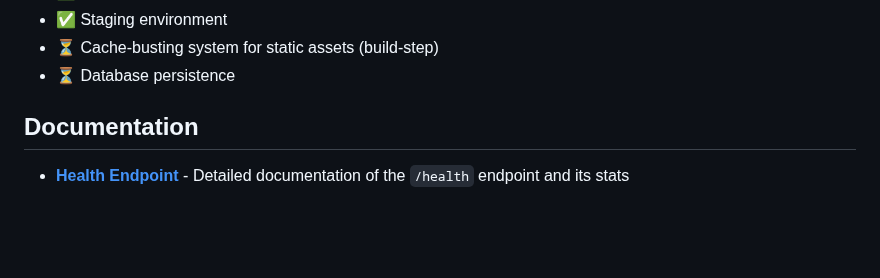
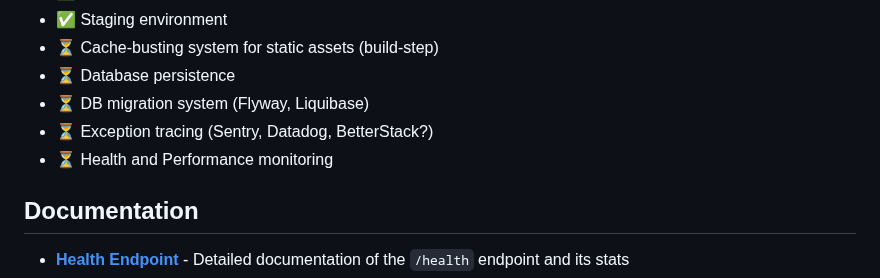
Before and after one commit to epic-64/cascade, a Markdown page: README.md, the part around the change. GitHub-like rendering; blank space fills up the shorter version.

Commit message:
update README.md to add details on DB migration system, exception tracing, and health/performance monitoring

```diff
--- a/README.md
+++ b/README.md
@@ -119,6 +119,9 @@ sbt "js/fullLinkJS"
 - ✅ Staging environment
 - ⏳ Cache-busting system for static assets (build-step)
 - ⏳ Database persistence
+- ⏳ DB migration system (Flyway, Liquibase)
+- ⏳ Exception tracing (Sentry, Datadog, BetterStack?)
+- ⏳ Health and Performance monitoring
 
 
 ## Documentation
```
